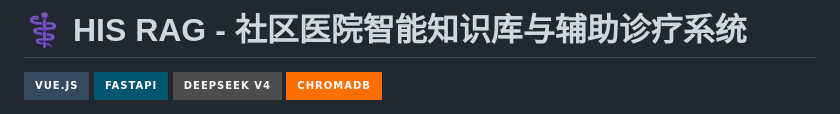
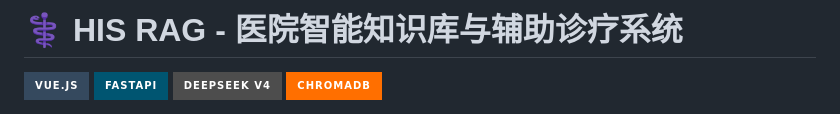
Before and after one commit to Z5prite/-RAG_HIS, a Markdown page: README.md, the part around one of its changes. GitHub-like rendering; badges without logos.

```diff
--- a/README.md
+++ b/README.md
@@ -1,4 +1,4 @@
-# ⚕️ HIS RAG - 社区医院智能知识库与辅助诊疗系统
+# ⚕️ HIS RAG - 医院智能知识库与辅助诊疗系统
 
 ![Vue3](https://img.shields.io/badge/Vue.js-35495E?style=for-the-badge&logo=vue.js&logoColor=4FC08D)
 ![FastAPI](https://img.shields.io/badge/FastAPI-005571?style=for-the-badge&logo=fastapi)
```
Also changed, not shown: other parts of README.md (+7 -0 lines).
